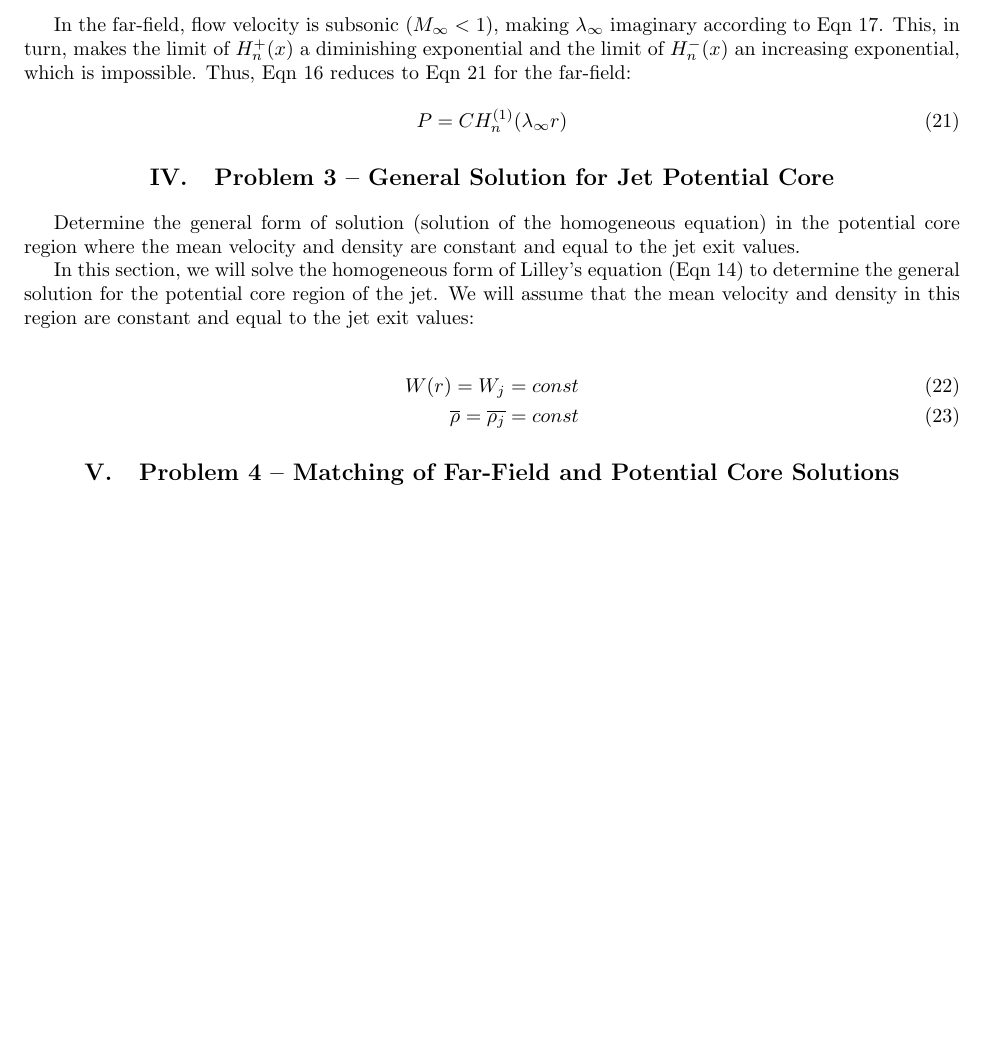
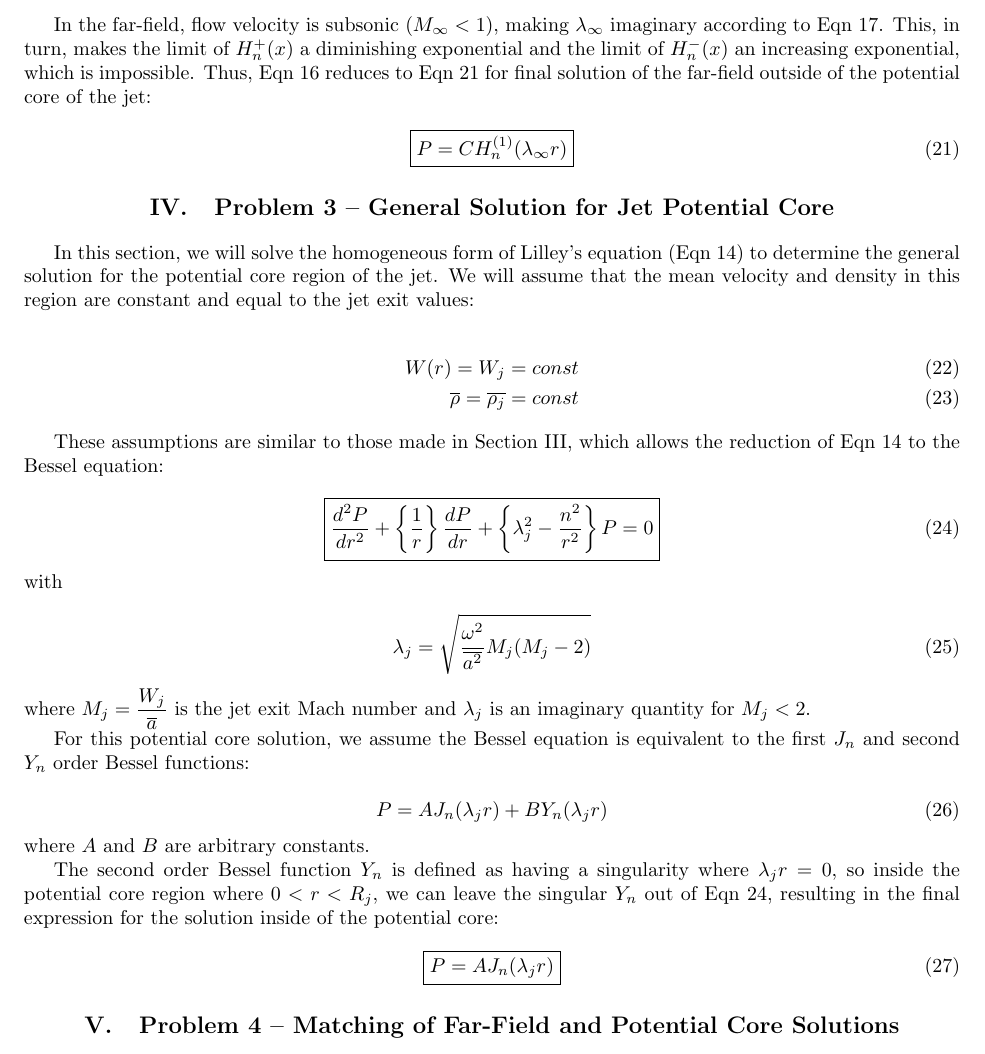
Before and after one commit to lhalstro/mae298_aeroacoustics, a LaTeX problem sheet (hw2_LilleyEqn/writeup/MAE298_LHalstrom_HW2_LilleyEqn.tex): part of page 8 of 8, cut so that both start at the same text, the shorter picture padded with empty space. Compiled offline with pdfLaTeX.

Commit message:
finished 3

```diff
--- a/hw2_LilleyEqn/writeup/MAE298_LHalstrom_HW2_LilleyEqn.tex
+++ b/hw2_LilleyEqn/writeup/MAE298_LHalstrom_HW2_LilleyEqn.tex
@@ -591,10 +591,10 @@ Taking the limit of $H_n^{+}(x)$ and $H_n^{-}(x)$ as $x$ and $r$ approach infini
 \lim_{x\to\infty} H_n^{+}(x) &= i^{n+1}    \dfrac{e^{-ix}}{x}
 \end{align*}
 
-In the far-field, flow velocity is subsonic ($M_{\infty}<1$), making $\lambda_{\infty}$ imaginary according to Eqn~\ref{lambda}.  This, in turn, makes the limit of $H_n^{+}(x)$ a diminishing exponential and the limit of $H_n^{-}(x)$ an increasing exponential, which is impossible.  Thus, Eqn~\ref{BesselEqn} reduces to Eqn~\ref{BesselFar} for the far-field:
+In the far-field, flow velocity is subsonic ($M_{\infty}<1$), making $\lambda_{\infty}$ imaginary according to Eqn~\ref{lambda}.  This, in turn, makes the limit of $H_n^{+}(x)$ a diminishing exponential and the limit of $H_n^{-}(x)$ an increasing exponential, which is impossible.  Thus, Eqn~\ref{BesselEqn} reduces to Eqn~\ref{BesselFar} for final solution of the far-field outside of the potential core of the jet:
 
 \begin{equation} \label{BesselFar}
-P = C H_n^{(1)}(\lambda_{\infty} r)
+\boxed{P = C H_n^{(1)}(\lambda_{\infty} r)}
 \end{equation}
 
 
@@ -608,14 +608,52 @@ P = C H_n^{(1)}(\lambda_{\infty} r)
 \section{Problem 3 -- General Solution for Jet Potential Core} %%%%%%%%%%%
 %%%%%%%%%%%%%%%%%%%%%%%%%%%%%%%%%%%%%%%%%%%%%%%%%%%%%%%%%%%%%%%%%%%%%%%%
 
-Determine the general form of solution (solution of the homogeneous equation) in the potential core region where the mean velocity and density are constant and equal to the jet exit values.
-
 In this section, we will solve the homogeneous form of Lilley's equation (Eqn~\ref{lilleysoln}) to determine the general solution for the potential core region of the jet.  We will assume that the mean velocity and density in this region are constant and equal to the jet exit values:
 
 \begin{align}
 W(r)=W_j=const \\
 \overline{\rho} = \overline{\rho_j} = const
 \end{align}
+
+These assumptions are similar to those made in Section~\ref{secprob2}, which allows the reduction of Eqn~\ref{lilleysoln} to the Bessel equation:
+
+\begin{equation} \label{BesselEqnJet}
+\boxed{ \dfrac{d^2P}{dr^2} + \left\{ \dfrac{1}{r} \right\} \dfrac{dP}{dr}
+      + \left\{ \lambda_{j}^2 - \dfrac{n^2}{r^2} \right\} P = 0 }
+\end{equation}
+
+\noindent with
+
+\begin{equation} \label{lambdaJ}
+\lambda_{j} = \sqrt{ \dfrac{\omega^2}{\overline{a^2}} M_{j} ( M_{j} - 2 ) }
+\end{equation}
+
+\noindent where $M_{j}=\dfrac{W_j}{\overline{a}}$ is the jet exit Mach number and $\lambda_{j}$ is an imaginary quantity for $M_{j} < 2$.
+
+For this potential core solution, we assume the Bessel equation is equivalent to the first $J_n$ and second $Y_n$ order Bessel functions:
+
+\begin{equation}
+P = A J_n(\lambda_j r) + B Y_n(\lambda_j r)
+\end{equation}
+
+\noindent where $A$ and $B$ are arbitrary constants.
+
+The second order Bessel function $Y_n$ is defined as having a singularity where $\lambda_j r = 0$, so inside the potential core region where $0<r<R_j$, we can leave the singular $Y_n$ out of Eqn~\ref{BesselEqnJet}, resulting in the final expression for the solution inside of the potential core:
+
+\begin{equation} \label{BesselCore}
+\boxed{P = A J_n(\lambda_j r)}
+\end{equation}
+
+
+
+
+
+
+
+
+
+
+
 
 
 %%%%%%%%%%%%%%%%%%%%%%%%%%%%%%%%%%%%%%%%%%%%%%%%%%%%%%%%%%%%%%%%%%%%%%%%
```
Also changed, not shown: hw2_LilleyEqn/writeup/MAE298_LHalstrom_HW2_LilleyEqn.pdf, hw2_LilleyEqn/writeup/MAE298_LHalstrom_HW2_LilleyEqn.tex (2 more changed lines).
